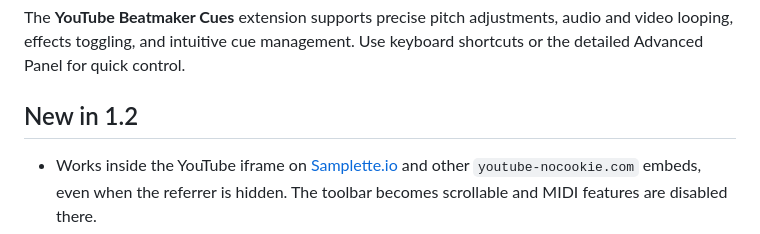
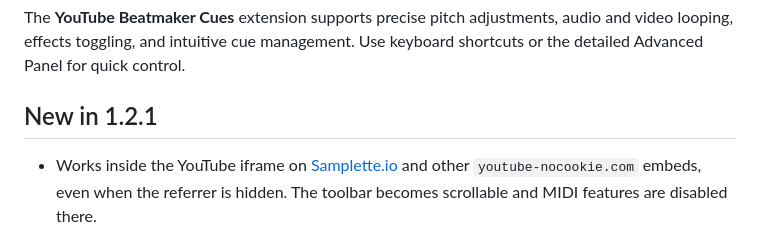
Before and after one commit to jrucho/YTbeatmakercues, a Markdown page: README.md, the part around the change. Drawn GitHub-style.

```diff
--- a/README.md
+++ b/README.md
@@ -6,7 +6,7 @@ Mark cue points, loop audio/video, apply live effects, and customize your beatma
 
 The **YouTube Beatmaker Cues** extension supports precise pitch adjustments, audio and video looping, effects toggling, and intuitive cue management. Use keyboard shortcuts or the detailed Advanced Panel for quick control.
 
-## New in 1.2
+## New in 1.2.1
 * Works inside the YouTube iframe on [Samplette.io](https://samplette.io) and other `youtube-nocookie.com` embeds, even when the referrer is hidden. The toolbar becomes scrollable and MIDI features are disabled there.
 * Minimal bar and advanced window become scrollable when space is limited
 * Route audio to any available output device via the **Audio Out** dropdown ("Default output" preselected)
```
